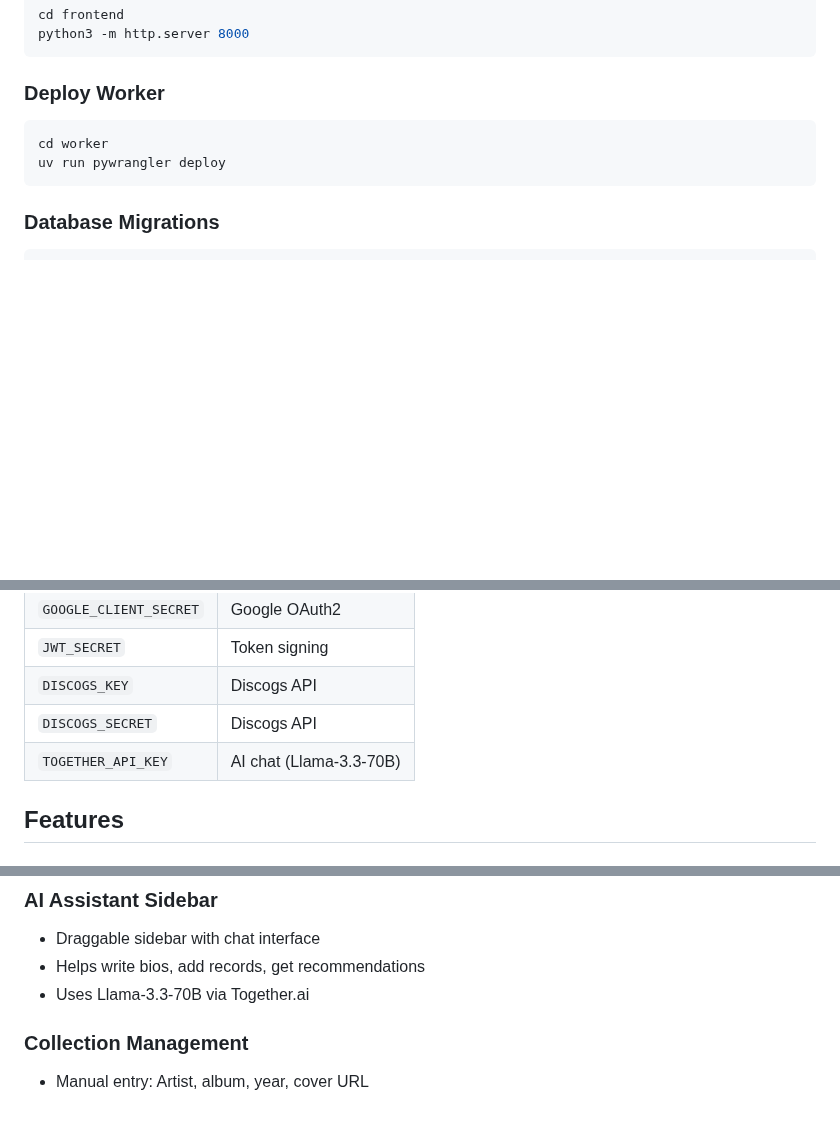
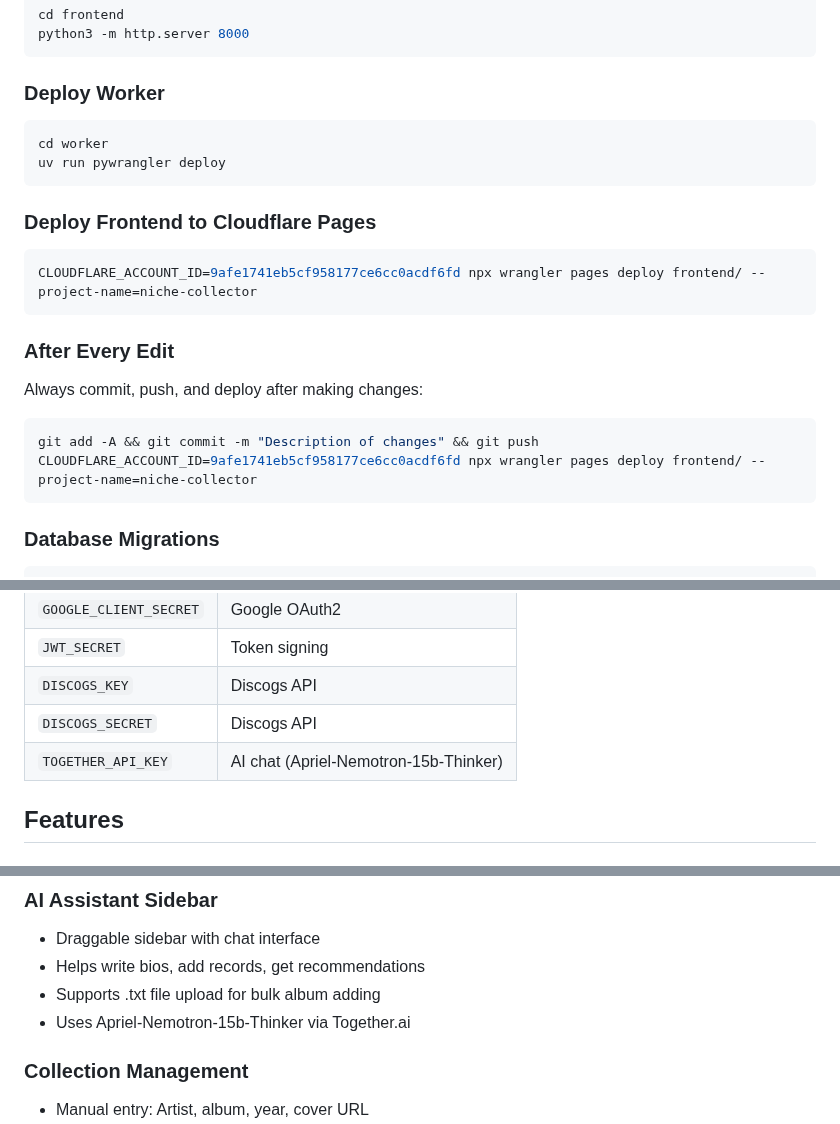
Before and after one commit to winstoncrooker/ncc, a Markdown page: CLAUDE.md, 3 parts joined by grey strips. Drawn GitHub-style; blank space fills up the shorter version.

Commit message:
Update CLAUDE.md with deployment instructions and AI model info

````diff
--- a/CLAUDE.md
+++ b/CLAUDE.md
@@ -130,6 +130,18 @@ cd worker
 uv run pywrangler deploy
 ```
 
+### Deploy Frontend to Cloudflare Pages
+```bash
+CLOUDFLARE_ACCOUNT_ID=9afe1741eb5cf958177ce6cc0acdf6fd npx wrangler pages deploy frontend/ --project-name=niche-collector
+```
+
+### After Every Edit
+Always commit, push, and deploy after making changes:
+```bash
+git add -A && git commit -m "Description of changes" && git push
+CLOUDFLARE_ACCOUNT_ID=9afe1741eb5cf958177ce6cc0acdf6fd npx wrangler pages deploy frontend/ --project-name=niche-collector
+```
+
 ### Database Migrations
 ```bash
 # Run migration locally
@@ -204,7 +216,7 @@ wrangler secret put TOGETHER_API_KEY
 | `JWT_SECRET` | Token signing |
 | `DISCOGS_KEY` | Discogs API |
 | `DISCOGS_SECRET` | Discogs API |
-| `TOGETHER_API_KEY` | AI chat (Llama-3.3-70B) |
+| `TOGETHER_API_KEY` | AI chat (Apriel-Nemotron-15b-Thinker) |
 
 ## Features
 
@@ -217,7 +229,8 @@ wrangler secret put TOGETHER_API_KEY
 ### AI Assistant Sidebar
 - Draggable sidebar with chat interface
 - Helps write bios, add records, get recommendations
-- Uses Llama-3.3-70B via Together.ai
+- Supports .txt file upload for bulk album adding
+- Uses Apriel-Nemotron-15b-Thinker via Together.ai
 
 ### Collection Management
 - Manual entry: Artist, album, year, cover URL
````
